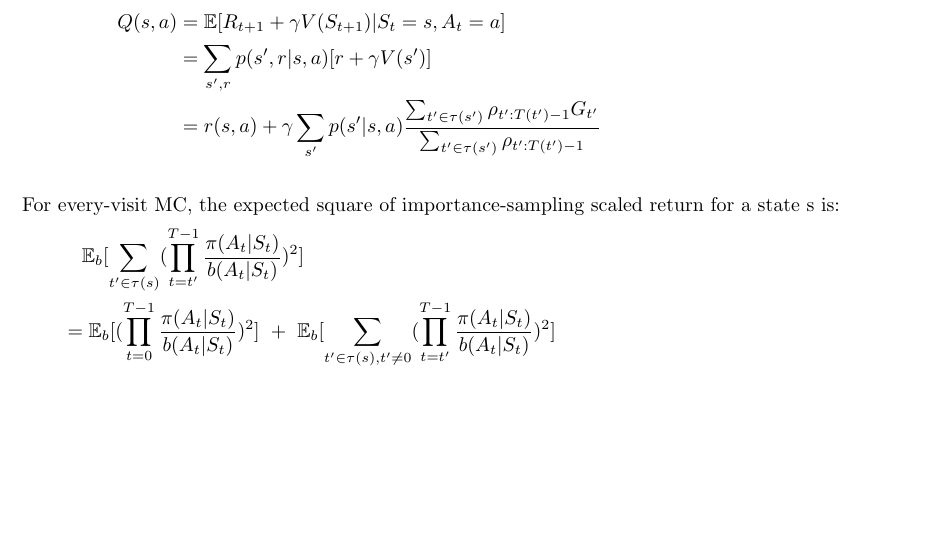
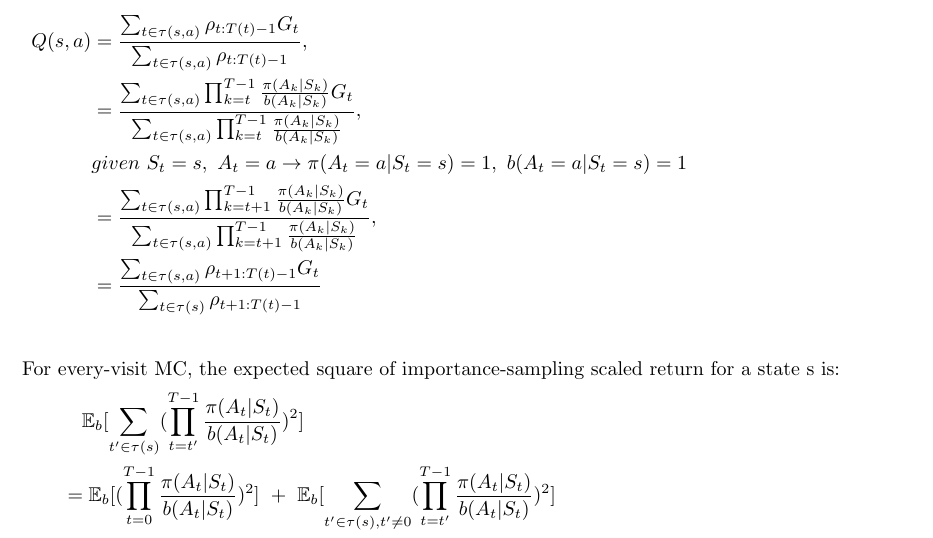
Before and after one commit to Xingtao/ReinforceLearningIntro, a LaTeX document (solutions/formulas/formulas-chapter5.tex): part of the page before the commit and part of page 1 of 2 after it, cut at the place of the change, the shorter picture padded with empty space. Compiled offline with pdfLaTeX.

Commit message:
update 5-3

```diff
--- a/solutions/formulas/formulas-chapter5.tex
+++ b/solutions/formulas/formulas-chapter5.tex
@@ -9,10 +9,14 @@
 %  Exercise 5.3
 \[
   \begin{aligned}
-    Q(s, a) &= \mathbb{E}[R_{t+1} + \gamma V(S_{t+1}) | S_t=s, A_t=a]\\
-    &=\sum_{s',r} p(s',r|s,a) [r + \gamma V(s')]\\
-    &=r(s,a) + \gamma \sum_{s'} p(s'|s,a) \frac {\sum_{t'\in\tau(s')}\rho_{t':T(t')-1}G_{t'}}
-                                                {\sum_{t'\in\tau(s')}\rho_{t':T(t')-1}}
+    Q(s, a) &= \frac {\sum_{t\in\tau(s, a)} \rho_{t:T(t)-1}G_{t}}
+                     {\sum_{t\in\tau(s, a)} \rho_{t:T(t)-1}}, \\
+    &=  \frac {\sum_{t\in\tau(s,a)} \prod_{k=t}^{T-1} \frac {\pi(A_k|S_k)} {b(A_k|S_k)} G_{t}}
+              {\sum_{t\in\tau(s,a)} \prod_{k=t}^{T-1} \frac {\pi(A_k|S_k)} {b(A_k|S_k)} },\\
+    & given \ S_t = s, \ A_t=a  \rightarrow  \pi(A_t=a|S_t=s)=1, \ b(A_t=a|S_t=s)=1 \\
+    &=  \frac {\sum_{t\in\tau(s,a)} \prod_{k=t+1}^{T-1} \frac {\pi(A_k|S_k)} {b(A_k|S_k)} G_{t}}
+              {\sum_{t\in\tau(s,a)} \prod_{k=t+1}^{T-1} \frac {\pi(A_k|S_k)} {b(A_k|S_k)} }, \\
+    &= \frac {\sum_{t\in\tau(s,a)} \rho_{t+1:T(t)-1}G_{t}} {\sum_{t\in\tau(s)} \rho_{t+1:T(t)-1}}
   \end{aligned}
 \]
 
```
Also changed, not shown: solutions/chapter5/selected-solutions.md (+1 -1 lines), solutions/chapter5/figures/exercise_5-3.png.
